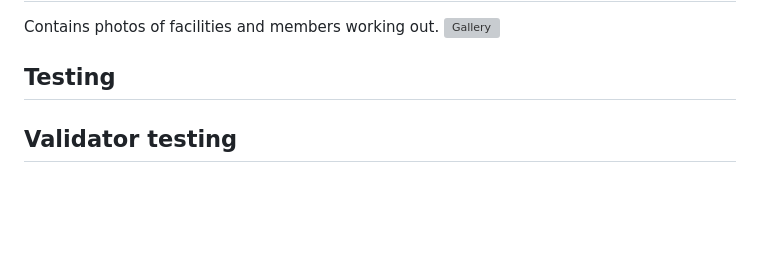
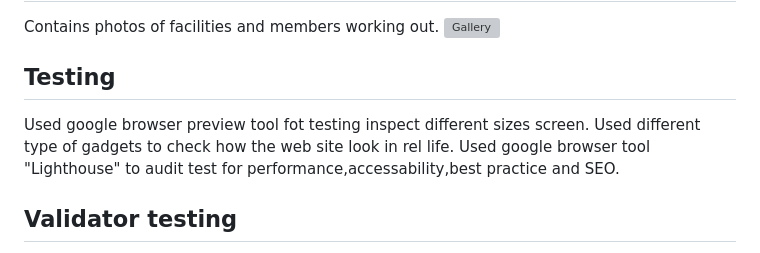
Before and after one commit to Code-Institute-Submissions/Gediminas-Luksevicius-Xshape-GYM, a Markdown page: README.md, the part around the change. Rendered like a GitHub page; blank space fills up the shorter version; grey boxes are pictures that could not be loaded.

Commit message:
Added more Readme file content

```diff
--- a/README.md
+++ b/README.md
@@ -45,6 +45,9 @@ Contains photos of facilities and members working out.
 ![Gallery](assets/images/gallery.png)
 ## Testing
 
+Used google browser preview tool fot testing inspect different sizes screen.
+Used different type of gadgets to check how the web site look in rel life.
+Used google browser tool "Lighthouse" to audit test for  performance,accessability,best practice and SEO.
 
 ## Validator testing
 Testing HTML with W3C was no errors or warning found.
```
